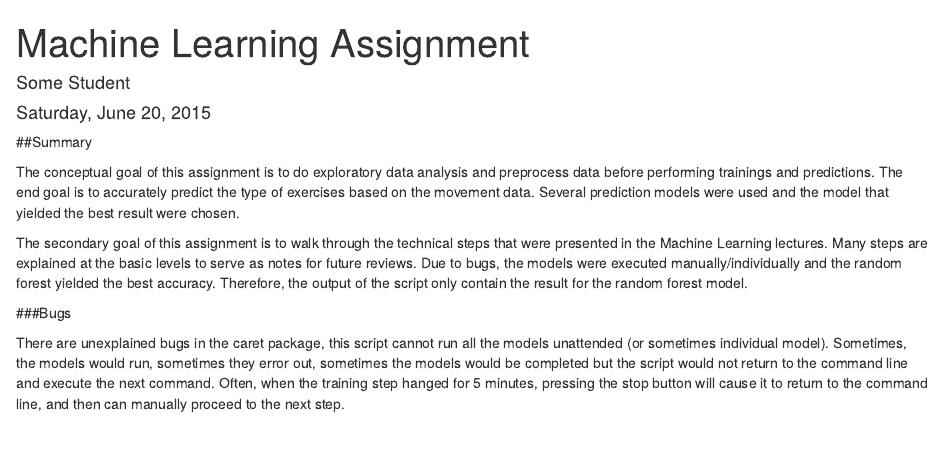
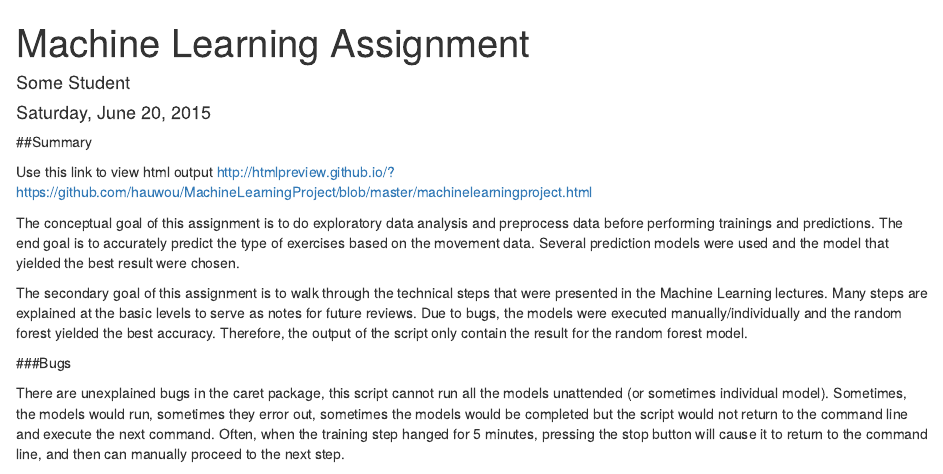
Before and after one commit to hauwou/MachineLearningProject, an R Markdown document (machinelearningproject.rmd): the page in a window 1100 px wide, from its top. Rendered offline with R 4.5, knitr and Pandoc, with nearby package versions; some code elsewhere in the file could not run offline.

Commit message:
update 1

```diff
--- a/machinelearningproject.rmd
+++ b/machinelearningproject.rmd
@@ -6,6 +6,8 @@ output: html_document
 ---
 
 ##Summary
+
+Use this link to view html output http://htmlpreview.github.io/?https://github.com/hauwou/MachineLearningProject/blob/master/machinelearningproject.html
 
 The conceptual goal of this assignment is to do exploratory data analysis and preprocess data before performing trainings and predictions. The end goal is to accurately predict the type of exercises based on the movement data. Several prediction models were used and the model that yielded the best result were chosen.
 
```
Also changed, not shown: README.md.
